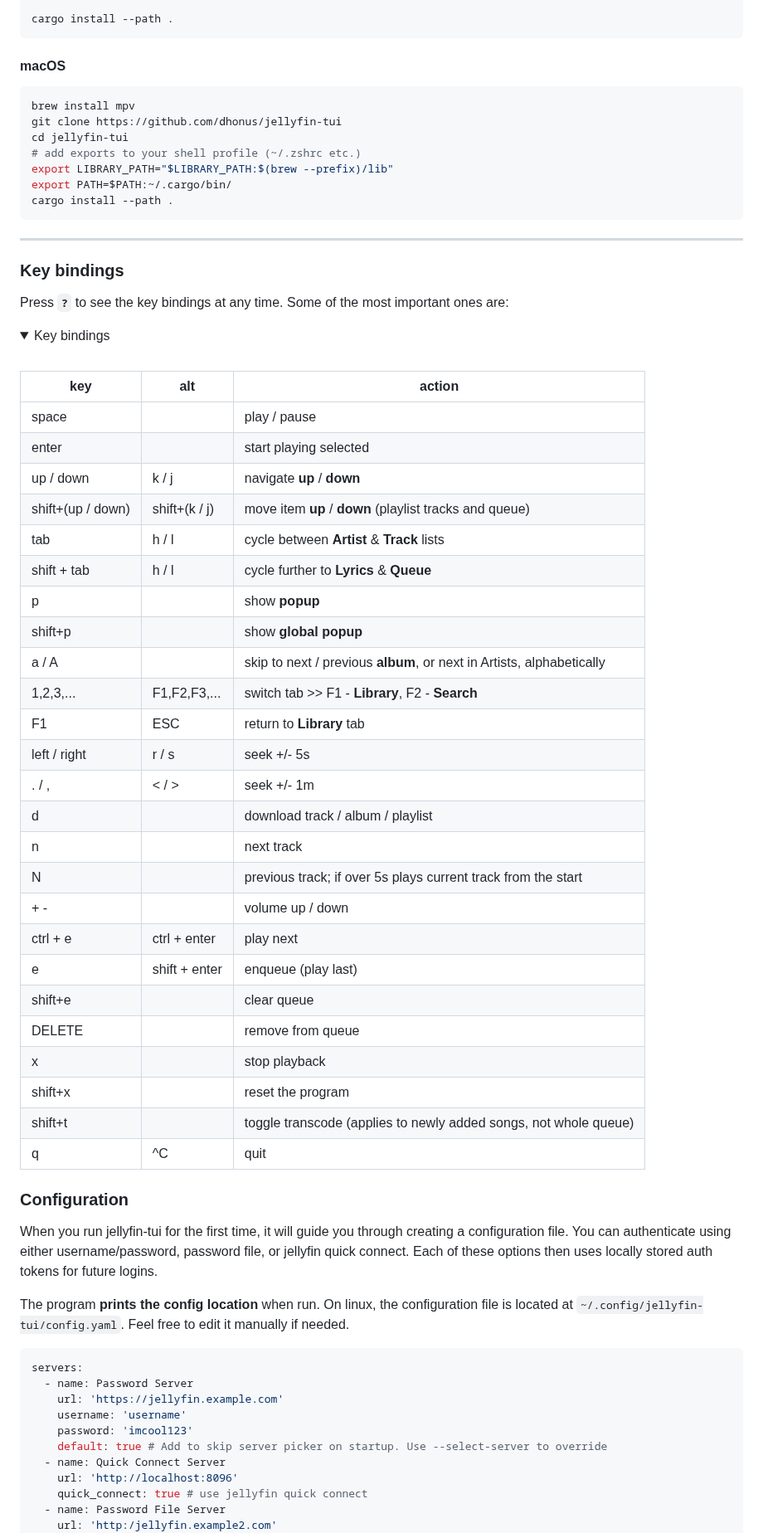
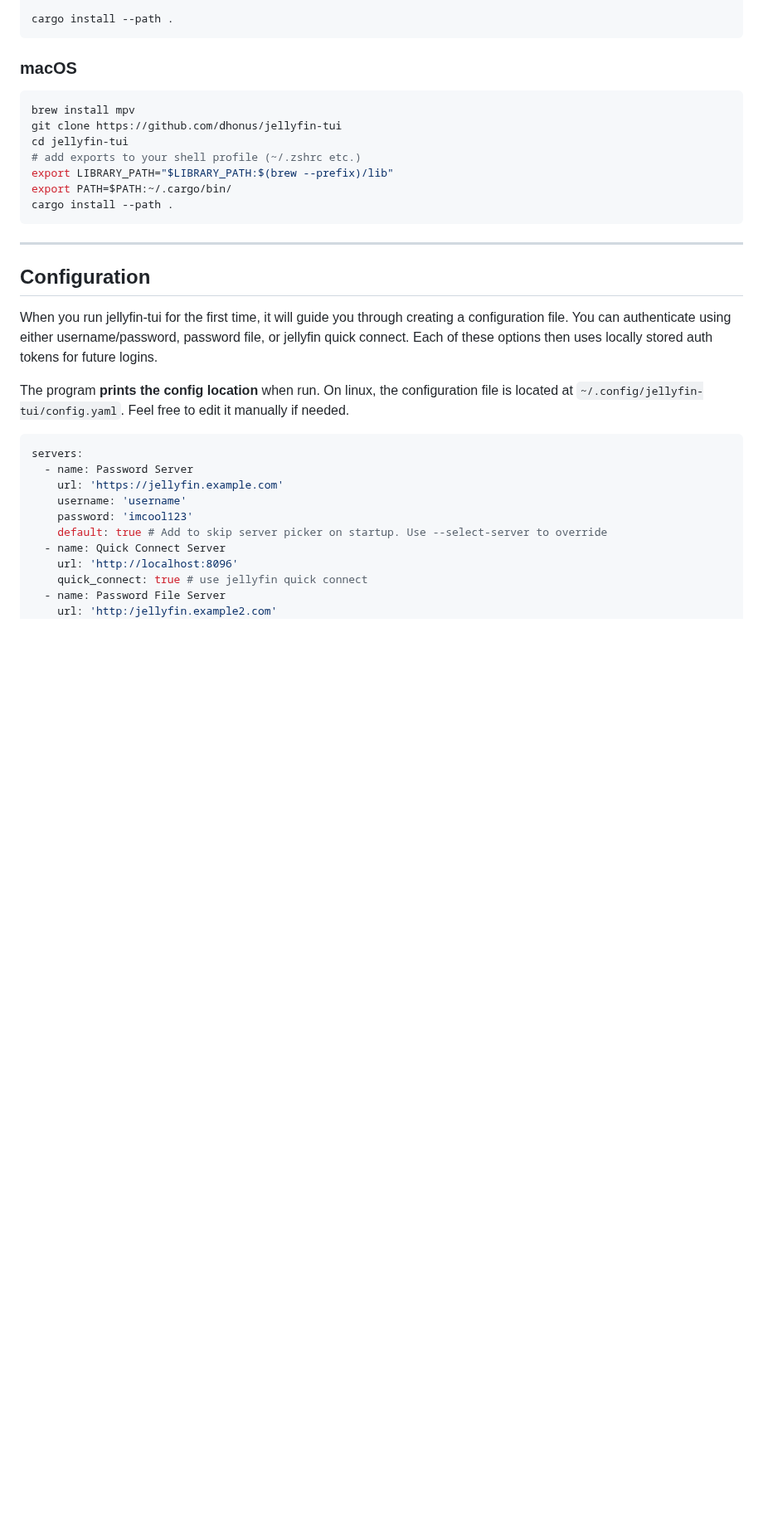
Before and after one commit to dhonus/jellyfin-tui, a Markdown page: README.md, the part around one of its changes. Shown at 83% size. Drawn GitHub-style; folded sections open; blank space fills up the shorter version.

````diff
--- a/README.md
+++ b/README.md
@@ -81,7 +81,7 @@ git checkout $(git tag | sort -V | tail -1)
 cargo install --path .
 ```
 
-#### macOS
+### macOS
 
 ```bash
 brew install mpv
@@ -95,45 +95,7 @@ cargo install --path .
 
 ---
 
-### Key bindings
-
-Press **`?`** to see the key bindings at any time. Some of the most important ones are:
-
-<details>
-<summary>Key bindings</summary>
-<br>
-
-| key               | alt           | action                                                                |
-|-------------------|---------------|-----------------------------------------------------------------------|
-| space             |               | play / pause                                                          |
-| enter             |               | start playing selected                                                |
-| up / down         | k / j         | navigate **up** / **down**                                            |
-| shift+(up / down) | shift+(k / j) | move item **up** / **down** (playlist tracks and queue)               |
-| tab               | h / l         | cycle between **Artist** & **Track** lists                            |
-| shift + tab       | h / l         | cycle further to **Lyrics** & **Queue**                               |
-| p                 |               | show **popup**                                                        |
-| shift+p           |               | show **global popup**                                                 |
-| a / A             |               | skip to next / previous **album**, or next in Artists, alphabetically |
-| 1,2,3,...         | F1,F2,F3,...  | switch tab >> F1 - **Library**, F2 - **Search**                       |
-| F1                | ESC           | return to **Library** tab                                             |
-| left / right      | r / s         | seek +/- 5s                                                           |
-| . / ,             | < / >         | seek +/- 1m                                                           |
-| d                 |               | download track / album / playlist                                     |
-| n                 |               | next track                                                            |
-| N                 |               | previous track; if over 5s plays current track from the start         |
-| + -               |               | volume up / down                                                      |
-| ctrl + e          | ctrl + enter  | play next                                                             |
-| e                 | shift + enter | enqueue (play last)                                                   |
-| shift+e           |               | clear queue                                                           |
-| DELETE            |               | remove from queue                                                     |
-| x                 |               | stop playback                                                         |
-| shift+x           |               | reset the program                                                     |
-| shift+t           |               | toggle transcode (applies to newly added songs, not whole queue)      |
-| q                 | ^C            | quit                                                                  |
-
-</details>
-
-### Configuration
+## Configuration
 
 When you run jellyfin-tui for the first time, it will guide you through creating a configuration file. You can
 authenticate using either username/password, password file, or jellyfin quick connect. Each of these options then uses
````
Also changed, not shown: other parts of README.md (+145 -21 lines), .github/help.png (added).
